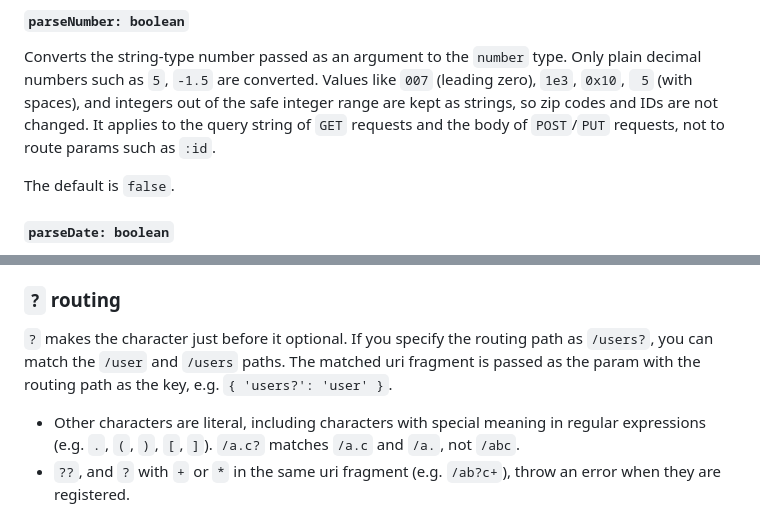
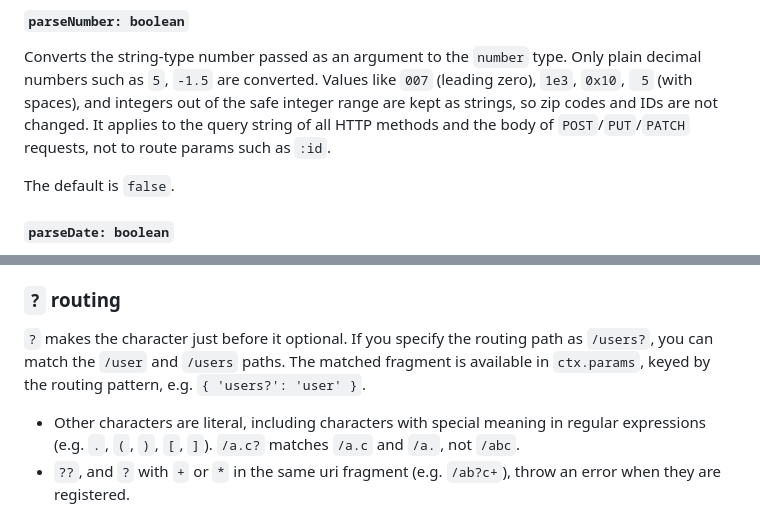
Before and after one commit to han41858/badak, a Markdown page: README.md, 2 parts joined by grey strips. GitHub-like rendering.

```diff
--- a/README.md
+++ b/README.md
@@ -328,7 +328,7 @@ Converts the string-type number passed as an argument to the `number` type.
 Only plain decimal numbers such as `5`, `-1.5` are converted.
 Values like `007` (leading zero), `1e3`, `0x10`, ` 5` (with spaces), and integers out of the safe integer range are kept as strings,
 so zip codes and IDs are not changed.
-It applies to the query string of `GET` requests and the body of `POST`/`PUT` requests, not to route params such as `:id`.
+It applies to the query string of all HTTP methods and the body of `POST`/`PUT`/`PATCH` requests, not to route params such as `:id`.
 
 The default is `false`.
 
@@ -397,7 +397,7 @@ the request is matched and `{ userId: 'user1' }` is passed as an argument to the
 
 `?` makes the character just before it optional.
 If you specify the routing path as `/users?`, you can match the `/user` and `/users` paths.
-The matched uri fragment is passed as the param with the routing path as the key, e.g. `{ 'users?': 'user' }`.
+The matched fragment is available in `ctx.params`, keyed by the routing pattern, e.g. `{ 'users?': 'user' }`.
 
 - Other characters are literal, including characters with special meaning in regular expressions (e.g. `.`, `(`, `)`, `[`, `]`). `/a.c?` matches `/a.c` and `/a.`, not `/abc`.
 - `??`, and `?` with `+` or `*` in the same uri fragment (e.g. `/ab?c+`), throw an error when they are registered.
```
Also changed, not shown: other parts of README.md (+28 -27 lines).
